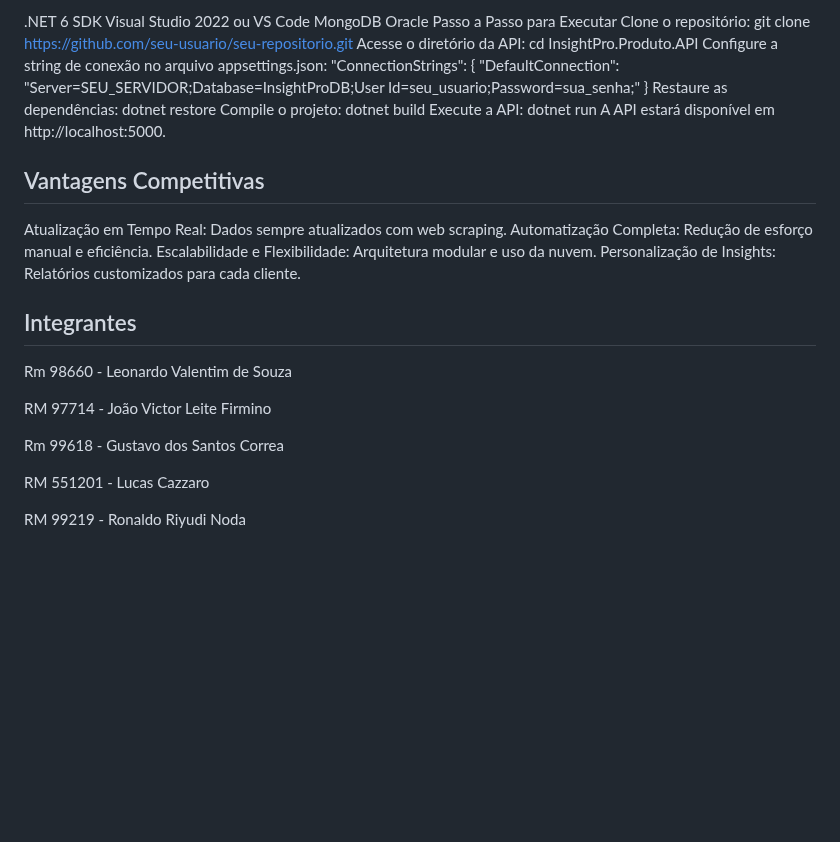
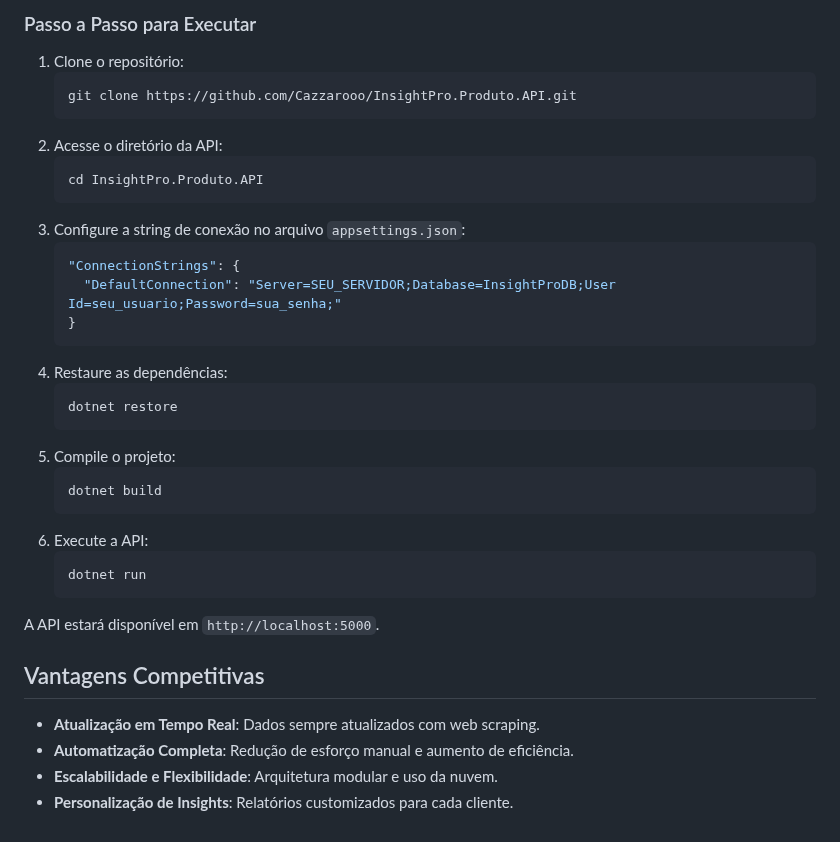
Before and after one commit to Joao-Victor-Leite-Firmino/InsightPro, a Markdown page: README.md, the part around one of its changes. Rendered like a GitHub page; blank space fills up the shorter version.

````diff
--- a/README.md
+++ b/README.md
@@ -93,38 +108,35 @@ Certifique-se de ter as seguintes ferramentas instaladas:
 
-.NET 6 SDK
-Visual Studio 2022 ou VS Code
-MongoDB
-Oracle
-Passo a Passo para Executar
-Clone o repositório:
-git clone https://github.com/seu-usuario/seu-repositorio.git
-Acesse o diretório da API:
-cd InsightPro.Produto.API
-Configure a string de conexão no arquivo appsettings.json:
-"ConnectionStrings": {
-  "DefaultConnection": "Server=SEU_SERVIDOR;Database=InsightProDB;User Id=seu_usuario;Password=sua_senha;"
-}
-Restaure as dependências:
-dotnet restore
-Compile o projeto:
-dotnet build
-Execute a API:
-dotnet run
-A API estará disponível em http://localhost:5000.
+### Passo a Passo para Executar
+1. Clone o repositório:
+   ```bash
+   git clone https://github.com/Cazzarooo/InsightPro.Produto.API.git
+   ```
+2. Acesse o diretório da API:
+   ```bash
+   cd InsightPro.Produto.API
+   ```
+3. Configure a string de conexão no arquivo `appsettings.json`:
+   ```json
+   "ConnectionStrings": {
+     "DefaultConnection": "Server=SEU_SERVIDOR;Database=InsightProDB;User Id=seu_usuario;Password=sua_senha;"
+   }
+   ```
+4. Restaure as dependências:
+   ```bash
+   dotnet restore
+   ```
+5. Compile o projeto:
+   ```bash
+   dotnet build
+   ```
+6. Execute a API:
+   ```bash
+   dotnet run
+   ```
+A API estará disponível em `http://localhost:5000`.
 
 ## Vantagens Competitivas
-Atualização em Tempo Real: Dados sempre atualizados com web scraping.
-Automatização Completa: Redução de esforço manual e eficiência.
-Escalabilidade e Flexibilidade: Arquitetura modular e uso da nuvem.
-Personalização de Insights: Relatórios customizados para cada cliente.
-
-## Integrantes
-Rm 98660 - Leonardo Valentim de Souza
-
-RM 97714 - João Victor Leite Firmino
-
-Rm 99618 - Gustavo dos Santos Correa
-
-RM 551201 - Lucas Cazzaro
-
-RM 99219 - Ronaldo Riyudi Noda
+- **Atualização em Tempo Real**: Dados sempre atualizados com web scraping.
+- **Automatização Completa**: Redução de esforço manual e aumento de eficiência.
+- **Escalabilidade e Flexibilidade**: Arquitetura modular e uso da nuvem.
+- **Personalização de Insights**: Relatórios customizados para cada cliente.
````
Also changed, not shown: other parts of README.md (+93 -78 lines).
